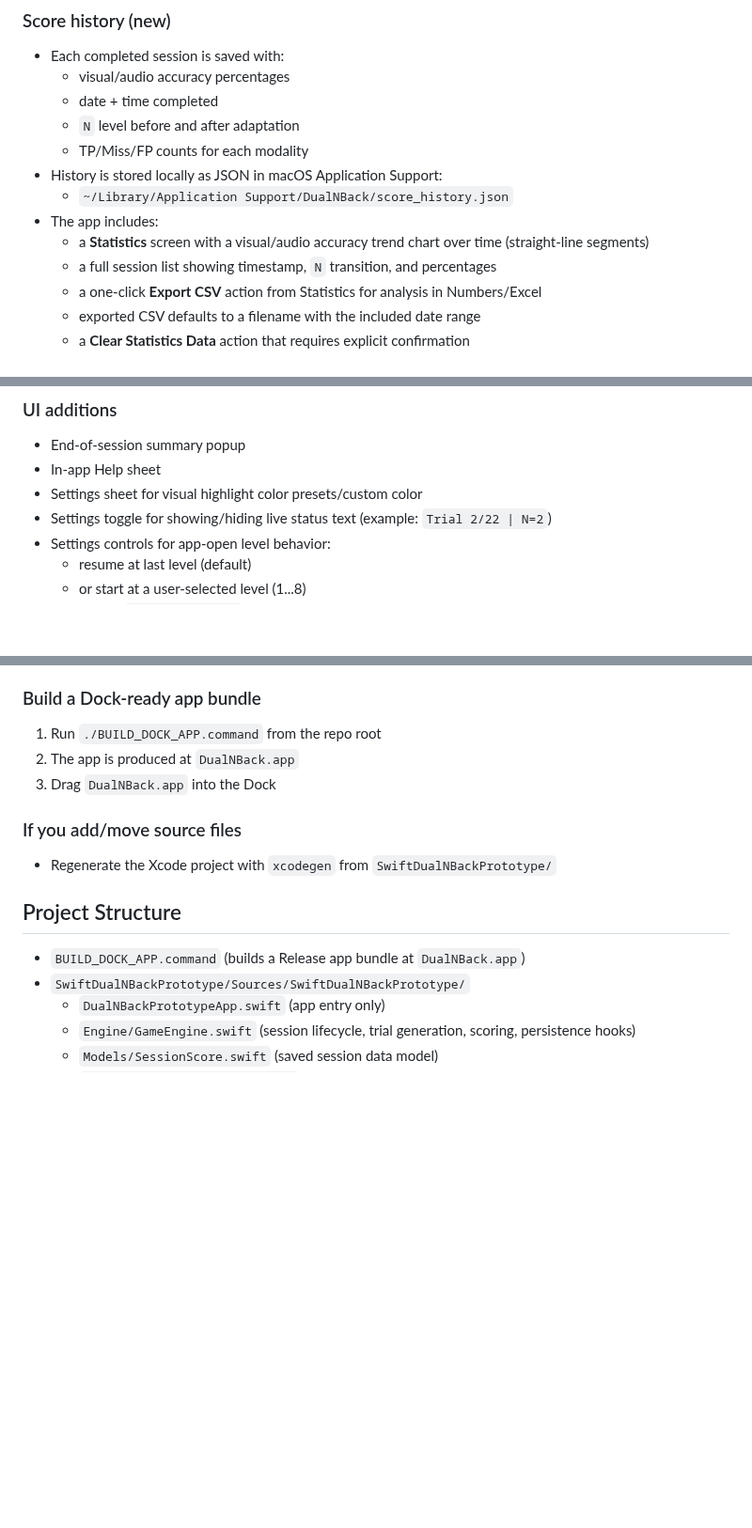
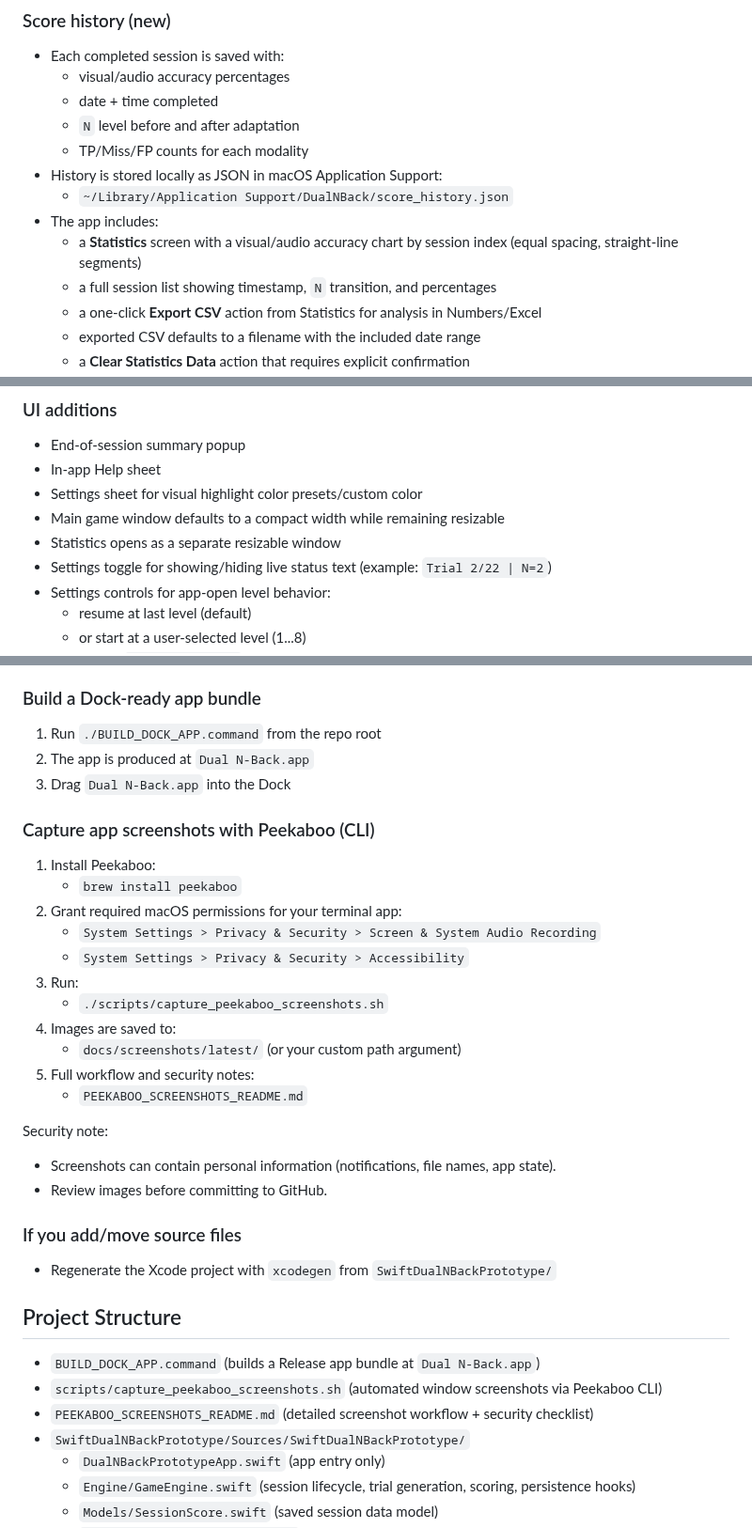
Before and after one commit to eweinhoffer/dual-n-back, a Markdown page: README.md, 3 parts joined by grey strips. Shown at 94% size. GitHub-like rendering; blank space fills up the shorter version.

```diff
--- a/README.md
+++ b/README.md
@@ -49,7 +59,7 @@ Accuracy formula:
 - History is stored locally as JSON in macOS Application Support:
   - `~/Library/Application Support/DualNBack/score_history.json`
 - The app includes:
-  - a **Statistics** screen with a visual/audio accuracy trend chart over time (straight-line segments)
+  - a **Statistics** screen with a visual/audio accuracy chart by session index (equal spacing, straight-line segments)
   - a full session list showing timestamp, `N` transition, and percentages
   - a one-click **Export CSV** action from Statistics for analysis in Numbers/Excel
   - exported CSV defaults to a filename with the included date range
@@ -65,6 +75,8 @@ After each session, the app updates N from average (visual+audio) accuracy:
 - End-of-session summary popup
 - In-app Help sheet
 - Settings sheet for visual highlight color presets/custom color
+- Main game window defaults to a compact width while remaining resizable
+- Statistics opens as a separate resizable window
 - Settings toggle for showing/hiding live status text (example: `Trial 2/22 | N=2`)
 - Settings controls for app-open level behavior:
   - resume at last level (default)
@@ -90,14 +102,33 @@ After each session, the app updates N from average (visual+audio) accuracy:
 
 ### Build a Dock-ready app bundle
 1. Run `./BUILD_DOCK_APP.command` from the repo root
-2. The app is produced at `DualNBack.app`
-3. Drag `DualNBack.app` into the Dock
+2. The app is produced at `Dual N-Back.app`
+3. Drag `Dual N-Back.app` into the Dock
+
+### Capture app screenshots with Peekaboo (CLI)
+1. Install Peekaboo:
+   - `brew install peekaboo`
+2. Grant required macOS permissions for your terminal app:
+   - `System Settings > Privacy & Security > Screen & System Audio Recording`
+   - `System Settings > Privacy & Security > Accessibility`
+3. Run:
+   - `./scripts/capture_peekaboo_screenshots.sh`
+4. Images are saved to:
+   - `docs/screenshots/latest/` (or your custom path argument)
+5. Full workflow and security notes:
+   - `PEEKABOO_SCREENSHOTS_README.md`
+
+Security note:
+- Screenshots can contain personal information (notifications, file names, app state).
+- Review images before committing to GitHub.
 
 ### If you add/move source files
 - Regenerate the Xcode project with `xcodegen` from `SwiftDualNBackPrototype/`
 
 ## Project Structure
-- `BUILD_DOCK_APP.command` (builds a Release app bundle at `DualNBack.app`)
+- `BUILD_DOCK_APP.command` (builds a Release app bundle at `Dual N-Back.app`)
+- `scripts/capture_peekaboo_screenshots.sh` (automated window screenshots via Peekaboo CLI)
+- `PEEKABOO_SCREENSHOTS_README.md` (detailed screenshot workflow + security checklist)
 - `SwiftDualNBackPrototype/Sources/SwiftDualNBackPrototype/`
   - `DualNBackPrototypeApp.swift` (app entry only)
   - `Engine/GameEngine.swift` (session lifecycle, trial generation, scoring, persistence hooks)
```
Also changed, not shown: other parts of README.md (+11 -1 lines), PEEKABOO_SCREENSHOTS_README.md (added, +97 -0 lines), docs/screenshots/latest/main.png (added), docs/screenshots/latest/statistics.png (added), 9 other files.
